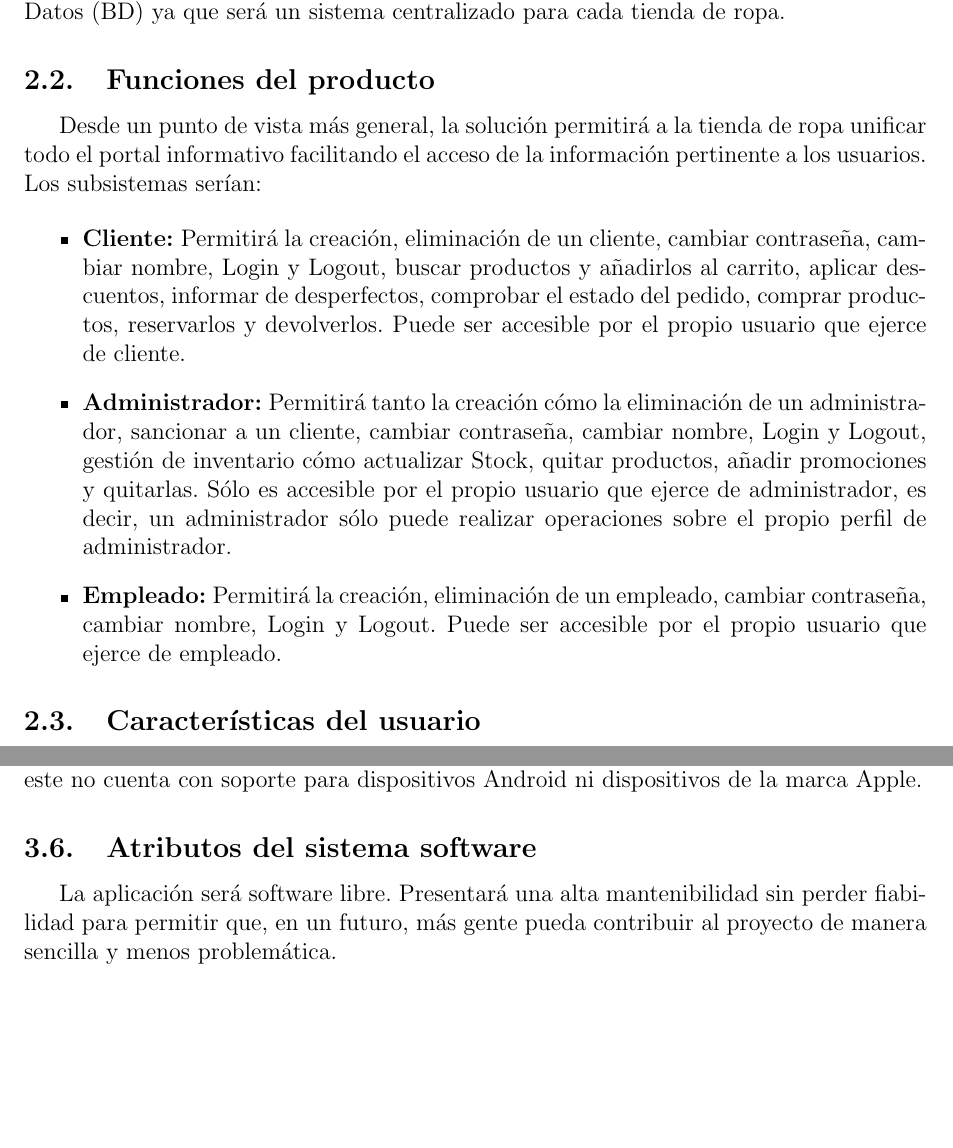
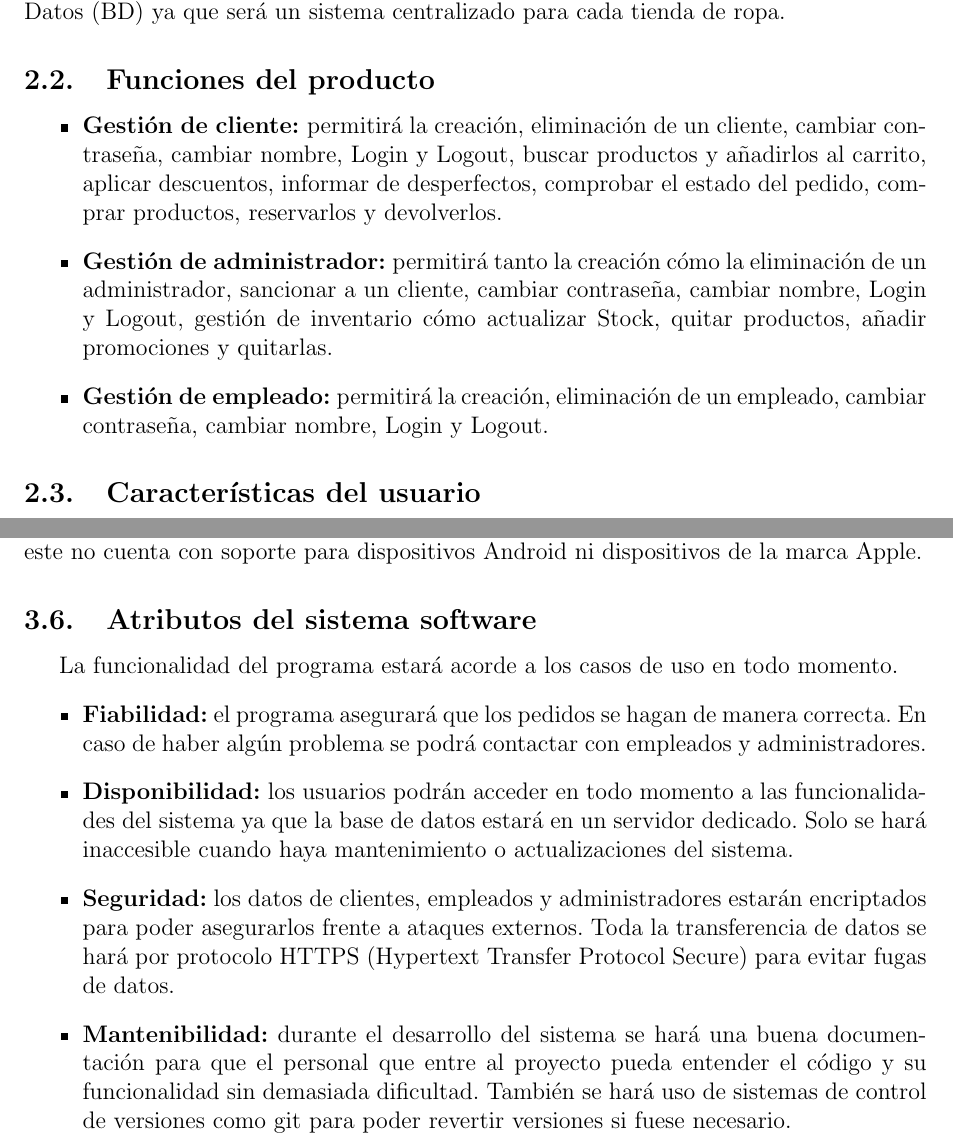
Before and after one commit to ALK222/IS1, a LaTeX document (p1/main.tex, which reads p1/glossary.tex, p1/tex_files/especifico.tex, p1/tex_files/general.tex): two parts of pages 6 and 34 of 34 before the commit and two parts of pages 6 and 33 of 33 after it, joined at a grey line, cut so that both start at the same text, the shorter picture padded with empty space. Compiled offline with pdfLaTeX.

Commit message:
3.6 y 2.2

```diff
--- a/p1/glossary.tex
+++ b/p1/glossary.tex
@@ -1,7 +1,8 @@
 \newabbreviation{bd}{BD}{Base de Datos}
-\newabbreviation{jvm}{JVM}{Máquina Virtual de Java}
+\newacronym{jvm}{JVM}{Máquina Virtual de Java}
 \newacronym{sql}{SQL}{Structured Query Language}
 \newacronym{srs}{SRS}{Software Requeriment Specification}
+\newacronym{https}{HTTPS}{Hypertext Transfer Protocol Secure}
 
 \newglossaryentry{host}{
     name = host,
--- a/p1/tex_files/especifico.tex
+++ b/p1/tex_files/especifico.tex
@@ -440,4 +440,10 @@ Las operaciones de modificación de datos serán accesibles desde un mismo sitio
 \subsection{Restricciones de diseño}
 El servidor sólo estaría disponible para ordenadores con Windows y Linux dado que este no cuenta con soporte para dispositivos Android ni dispositivos de la marca Apple.
 \subsection{Atributos del sistema software}
-La aplicación será software libre. Presentará una alta mantenibilidad sin perder fiabilidad para permitir que, en un futuro, más gente pueda contribuir al proyecto de manera sencilla y menos problemática.
+La funcionalidad del programa estará acorde a los casos de uso en todo momento.
+\begin{itemize}
+    \item\textbf{Fiabilidad:} el programa asegurará que los pedidos se hagan de manera correcta. En caso de haber algún problema se podrá contactar con empleados y administradores.
+    \item\textbf{Disponibilidad:} los usuarios podrán acceder en todo momento a las funcionalidades del sistema ya que la base de datos estará en un servidor dedicado. Solo se hará inaccesible cuando haya mantenimiento o actualizaciones del sistema.
+    \item\textbf{Seguridad:} los datos de clientes, empleados y administradores estarán encriptados para poder asegurarlos frente a ataques externos. Toda la transferencia de datos se hará por protocolo \gls{https} para evitar fugas de datos.
+    \item\textbf{Mantenibilidad:} durante el desarrollo del sistema se hará una buena documentación para que el personal que entre al proyecto pueda entender el código y su funcionalidad sin demasiada dificultad. También se hará uso de sistemas de control de versiones como git para poder revertir versiones si fuese necesario.
+\end{itemize}
--- a/p1/tex_files/general.tex
+++ b/p1/tex_files/general.tex
@@ -7,14 +7,10 @@ En un principio el producto estará adaptado para gestionar los trámites de com
 Desde un punto de vista de la adaptación dentro del propio software que usa la tienda de ropa, la aplicación será compatible con cualquier sistema operativo.\\
 Respecto a los backups, se hará los que nos proporcione el propio sistema de la \gls{bd} ya que será un sistema centralizado para cada tienda de ropa.
 \subsection{Funciones del producto}
-Desde un punto de vista más general, la solución permitirá a la tienda de ropa unificar todo el portal
-informativo facilitando el acceso de la información pertinente a los usuarios.\\
-Los subsistemas serían:
-
 \begin{itemize}
-    \item\textbf{Cliente: }Permitirá la creación, eliminación de un cliente, cambiar contraseña, cambiar nombre, Login y Logout, buscar productos y añadirlos al carrito, aplicar descuentos, informar de desperfectos, comprobar el estado del pedido, comprar productos, reservarlos y devolverlos. Puede ser accesible por el propio usuario que ejerce de cliente.
-    \item\textbf{Administrador: }Permitirá tanto la creación cómo la eliminación de un administrador, sancionar a un cliente, cambiar contraseña, cambiar nombre, Login y Logout, gestión de inventario cómo actualizar Stock, quitar productos, añadir promociones y quitarlas. Sólo es accesible por el propio usuario que ejerce de administrador, es decir, un administrador sólo puede realizar operaciones sobre el propio perfil de administrador.
-    \item\textbf{Empleado: }Permitirá la creación, eliminación de un empleado, cambiar contraseña, cambiar nombre, Login y Logout. Puede ser accesible por el propio usuario que ejerce de empleado.
+    \item\textbf{Gestión de cliente: }permitirá la creación, eliminación de un cliente, cambiar contraseña, cambiar nombre, Login y Logout, buscar productos y añadirlos al carrito, aplicar descuentos, informar de desperfectos, comprobar el estado del pedido, comprar productos, reservarlos y devolverlos.
+    \item\textbf{Gestión de administrador: }permitirá tanto la creación cómo la eliminación de un administrador, sancionar a un cliente, cambiar contraseña, cambiar nombre, Login y Logout, gestión de inventario cómo actualizar Stock, quitar productos, añadir promociones y quitarlas.
+    \item\textbf{Gestión de empleado: }permitirá la creación, eliminación de un empleado, cambiar contraseña, cambiar nombre, Login y Logout.
 \end{itemize}
 
 \subsection{Características del usuario}
```
Also changed, not shown: p1/main.tex (+4 -2 lines), p1/main.pdf.
